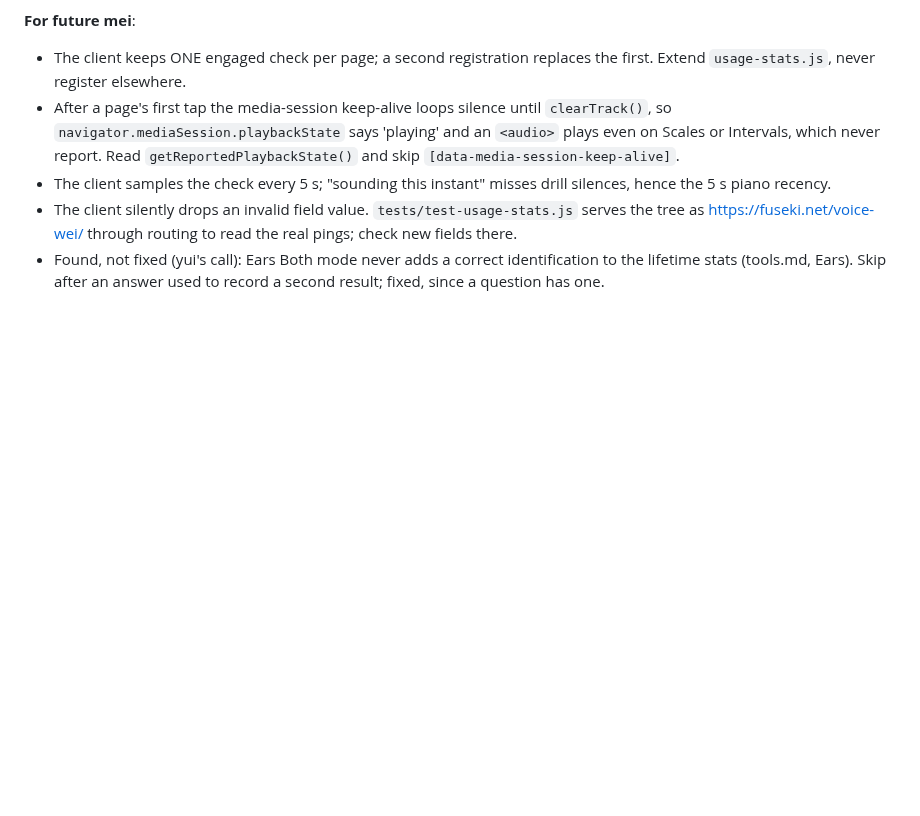
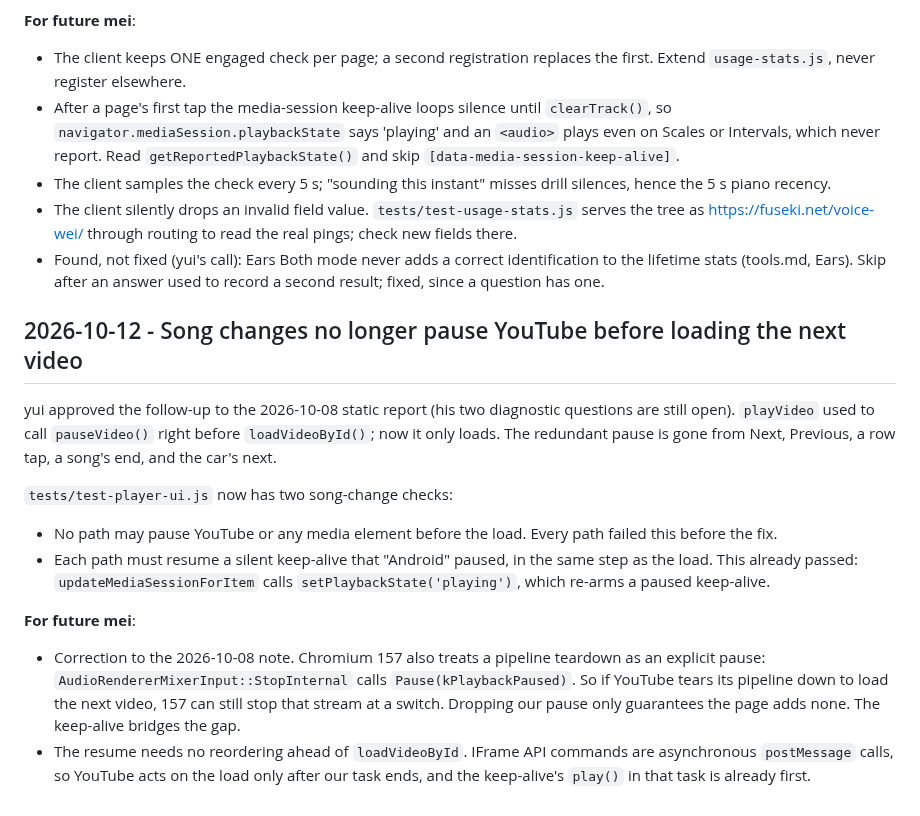
Before and after one commit to ernop/voice-wei, a Markdown page: .cursor/diary.md, the part around the change. Rendered like a GitHub page; blank space fills up the shorter version.

Commit message:
Diary: song changes no longer pause first; 157 also treats teardown as a pause
Co-authored-by: Ernest French <ernestfrench@gmail.com>

```diff
--- a/.cursor/diary.md
+++ b/.cursor/diary.md
@@ -1444,3 +1444,30 @@ and Ears question. Committed locally only: the server endpoint was not live.
 - Found, not fixed (yui's call): Ears Both mode never adds a correct
   identification to the lifetime stats (tools.md, Ears). Skip after an
   answer used to record a second result; fixed, since a question has one.
+
+## 2026-10-12 - Song changes no longer pause YouTube before loading the next video
+
+yui approved the follow-up to the 2026-10-08 static report (his two
+diagnostic questions are still open). `playVideo` used to call
+`pauseVideo()` right before `loadVideoById()`; now it only loads. The
+redundant pause is gone from Next, Previous, a row tap, a song's end, and the
+car's next.
+
+`tests/test-player-ui.js` now has two song-change checks:
+- No path may pause YouTube or any media element before the load. Every path
+  failed this before the fix.
+- Each path must resume a silent keep-alive that "Android" paused, in the
+  same step as the load. This already passed: `updateMediaSessionForItem`
+  calls `setPlaybackState('playing')`, which re-arms a paused keep-alive.
+
+**For future mei**:
+- Correction to the 2026-10-08 note. Chromium 157 also treats a pipeline
+  teardown as an explicit pause: `AudioRendererMixerInput::StopInternal`
+  calls `Pause(kPlaybackPaused)`. So if YouTube tears its pipeline down to
+  load the next video, 157 can still stop that stream at a switch. Dropping
+  our pause only guarantees the page adds none. The keep-alive bridges the
+  gap.
+- The resume needs no reordering ahead of `loadVideoById`. IFrame API
+  commands are asynchronous `postMessage` calls, so YouTube acts on the load
+  only after our task ends, and the keep-alive's `play()` in that task is
+  already first.
```
